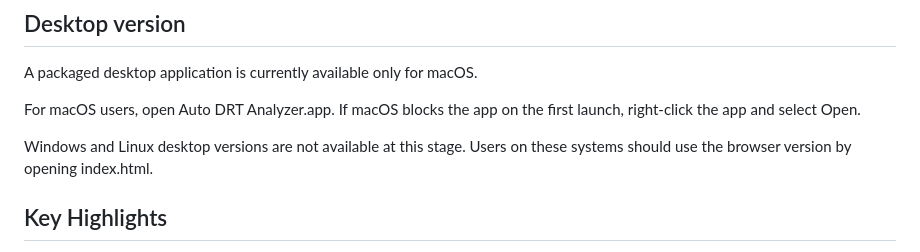
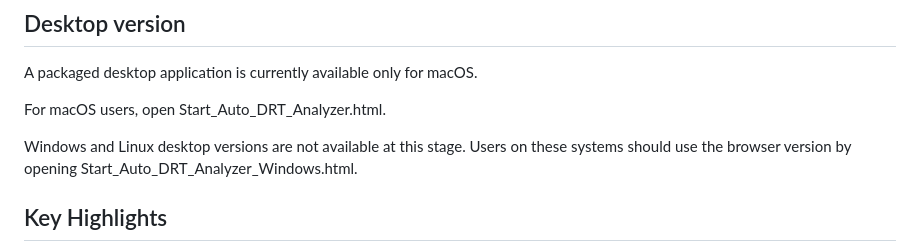
Before and after one commit to XinRong1999/Auto-DRT, a Markdown page: README.md, the part around the change. Rendered like a GitHub page.

Commit message:
Update macOS and browser version instructions in README

```diff
--- a/README.md
+++ b/README.md
@@ -24,10 +24,9 @@ No Python environment or additional installation is required for the browser ver
 
 A packaged desktop application is currently available only for macOS.
 
-For macOS users, open Auto DRT Analyzer.app.
-If macOS blocks the app on the first launch, right-click the app and select Open.
+For macOS users, open Start_Auto_DRT_Analyzer.html.
 
-Windows and Linux desktop versions are not available at this stage. Users on these systems should use the browser version by opening index.html.
+Windows and Linux desktop versions are not available at this stage. Users on these systems should use the browser version by opening Start_Auto_DRT_Analyzer_Windows.html.
 
 ## Key Highlights
 
```
